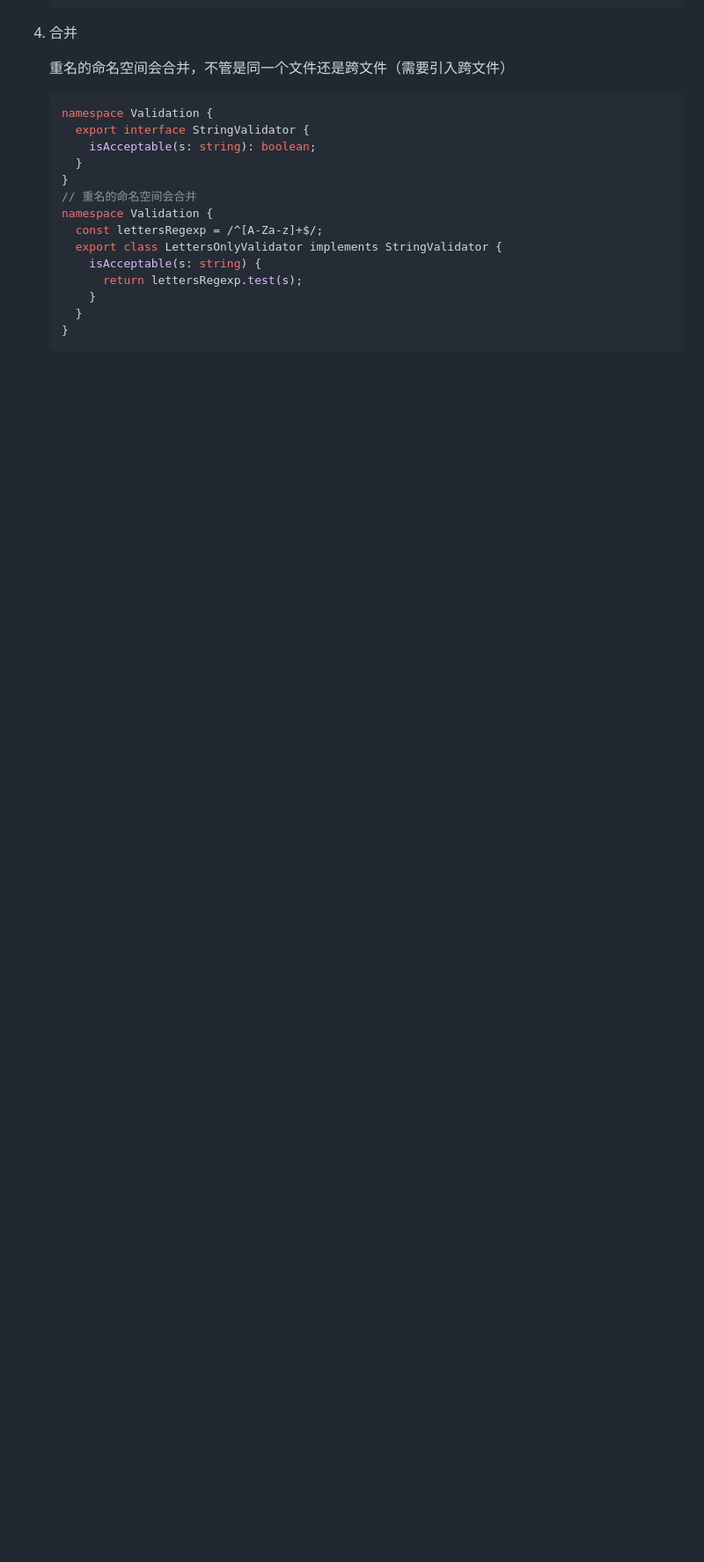
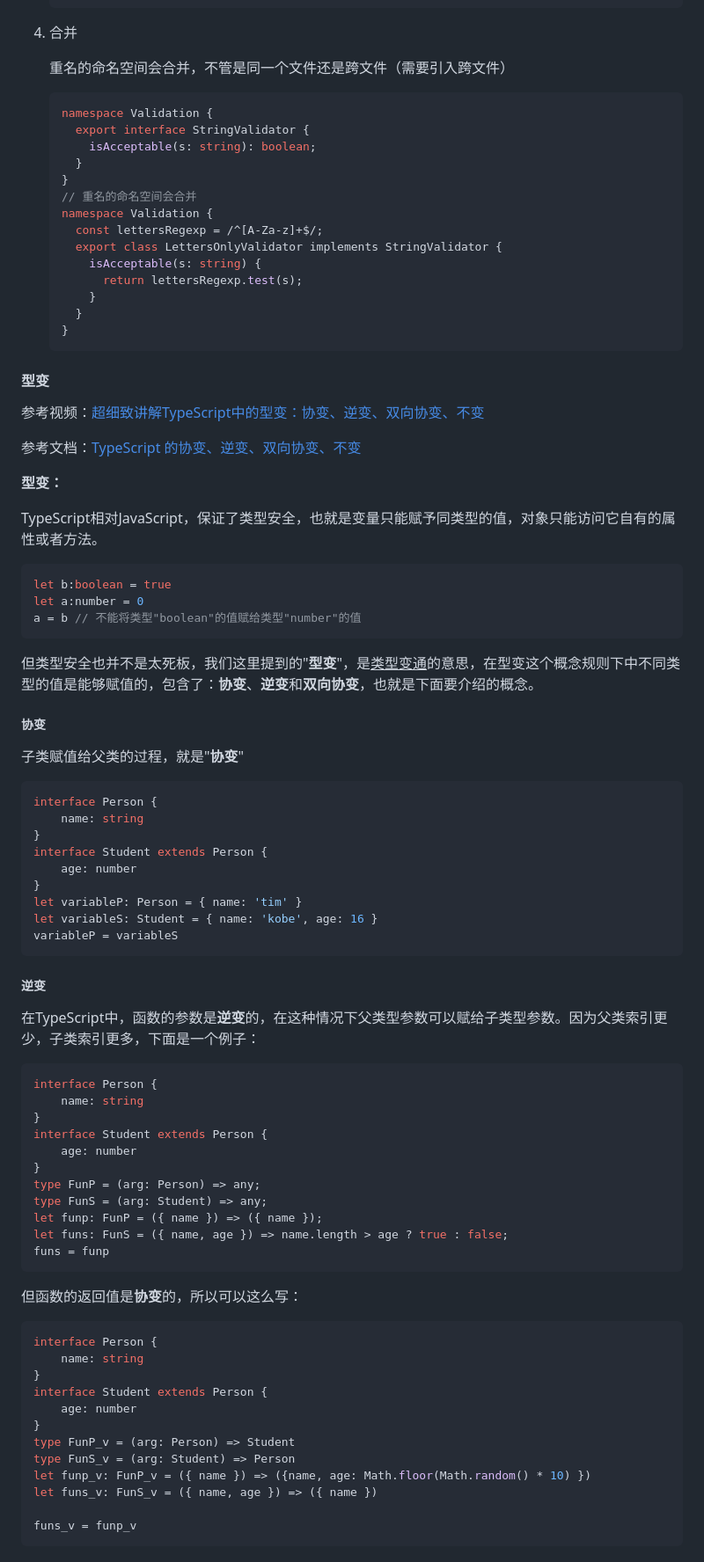
Before and after one commit to KZ137onethe/typescript, a Markdown page: README.md, the part around the change printed below. Shown: that part at 88% size. GitHub-like rendering; blank space fills up the shorter version.

Commit message:
docs(add content): 添加TypeScript中型变的内容：协变，逆变，双向协变

````diff
--- a/README.md
+++ b/README.md
@@ -1420,3 +1420,72 @@ for(let s of strings) {
    }
    ```
 
+#### 型变
+
+参考视频：[超细致讲解TypeScript中的型变：协变、逆变、双向协变、不变](https://www.bilibili.com/video/BV1HY4111764/?spm_id_from=333.337.search-card.all.click&vd_source=1c6268f99220acd2592c93a3a87cbe31)
+
+参考文档：[TypeScript 的协变、逆变、双向协变、不变](https://hiyangguo.com/typescript-variant/)
+
+**型变：**
+
+TypeScript相对JavaScript，保证了类型安全，也就是变量只能赋予同类型的值，对象只能访问它自有的属性或者方法。
+
+```typescript
+let b:boolean = true
+let a:number = 0
+a = b // 不能将类型"boolean"的值赋给类型"number"的值
+```
+
+但类型安全也并不是太死板，我们这里提到的"**型变**"，是<u>类型变通</u>的意思，在型变这个概念规则下中不同类型的值是能够赋值的，包含了：**协变**、**逆变**和**双向协变**，也就是下面要介绍的概念。
+
+##### 协变
+
+子类赋值给父类的过程，就是"**协变**"
+
+```typescript
+interface Person {
+    name: string
+}
+interface Student extends Person {
+    age: number
+}
+let variableP: Person = { name: 'tim' }
+let variableS: Student = { name: 'kobe', age: 16 }
+variableP = variableS
+```
+
+##### 逆变
+
+在TypeScript中，函数的参数是**逆变**的，在这种情况下父类型参数可以赋给子类型参数。因为父类索引更少，子类索引更多，下面是一个例子：
+
+```typescript
+interface Person {
+    name: string
+}
+interface Student extends Person {
+    age: number
+}
+type FunP = (arg: Person) => any;
+type FunS = (arg: Student) => any;
+let funp: FunP = ({ name }) => ({ name });
+let funs: FunS = ({ name, age }) => name.length > age ? true : false;
+funs = funp
+```
+
+但函数的返回值是**协变**的，所以可以这么写：
+
+```typescript
+interface Person {
+    name: string
+}
+interface Student extends Person {
+    age: number
+}
+type FunP_v = (arg: Person) => Student
+type FunS_v = (arg: Student) => Person
+let funp_v: FunP_v = ({ name }) => ({name, age: Math.floor(Math.random() * 10) })
+let funs_v: FunS_v = ({ name, age }) => ({ name })
+
+funs_v = funp_v
+```
+
````
Also changed, not shown: other parts of README.md (+36 -2 lines).
